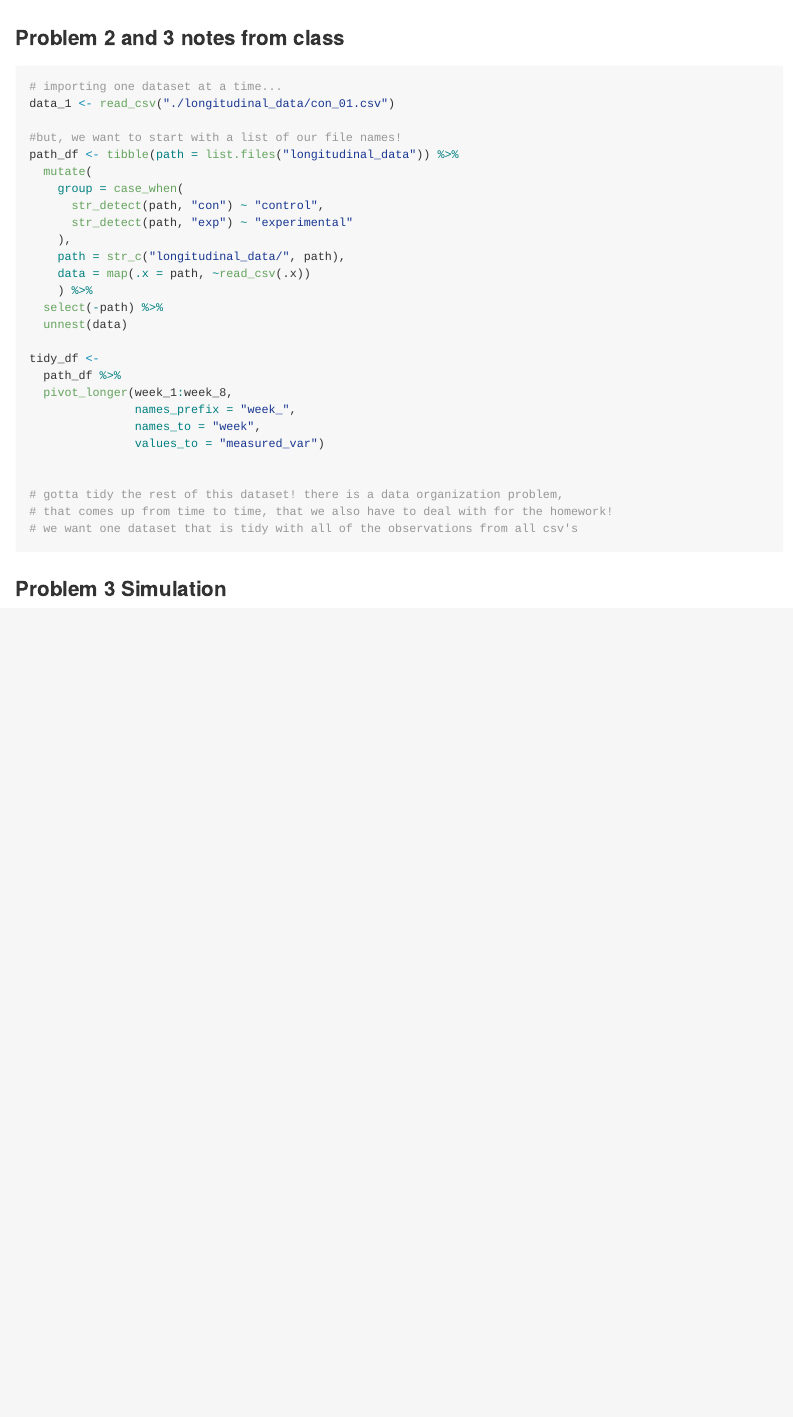
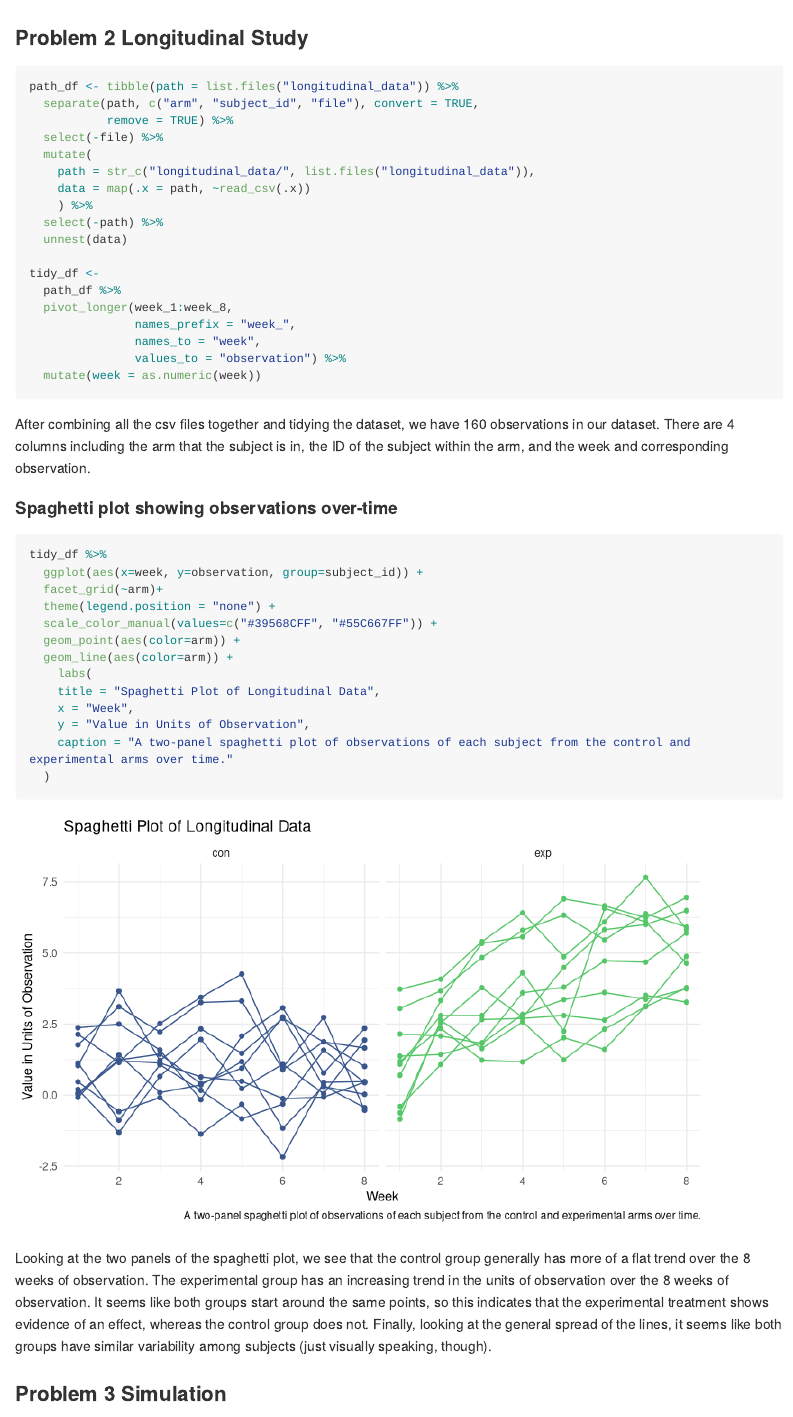
Before and after one commit to sydngg/p8105_hw5_sn2863, an R Markdown document (p8105_hw5_sn2863.Rmd): the page in a window 1100 px wide, from 1610 px down. Rendered offline with R 4.5, knitr and Pandoc, with nearby package versions; some code elsewhere in the file could not run offline; long lines of code are wrapped.

Commit message:
Adding comments to problem 2 after plotting spaghetti plot

````diff
--- a/p8105_hw5_sn2863.Rmd
+++ b/p8105_hw5_sn2863.Rmd
@@ -70,19 +87,14 @@ prop_results %>%
   )
 ```
 
-### Problem 2 and 3 notes from class
+### Problem 2 Longitudinal Study
 ```{r message=FALSE}
-# importing one dataset at a time...
-data_1 <- read_csv("./longitudinal_data/con_01.csv")
-
-#but, we want to start with a list of our file names!
 path_df <- tibble(path = list.files("longitudinal_data")) %>%
+  separate(path, c("arm", "subject_id", "file"), convert = TRUE,
+           remove = TRUE) %>%
+  select(-file) %>%
   mutate(
-    group = case_when(
-      str_detect(path, "con") ~ "control",
-      str_detect(path, "exp") ~ "experimental"
-    ),
-    path = str_c("longitudinal_data/", path),
+    path = str_c("longitudinal_data/", list.files("longitudinal_data")),
     data = map(.x = path, ~read_csv(.x))
     ) %>%
   select(-path) %>%
@@ -93,14 +105,30 @@ tidy_df <-
   pivot_longer(week_1:week_8,
                names_prefix = "week_",
                names_to = "week",
-               values_to = "measured_var")
-
-
-# gotta tidy the rest of this dataset! there is a data organization problem,
-# that comes up from time to time, that we also have to deal with for the homework!
-# we want one dataset that is tidy with all of the observations from all csv's
+               values_to = "observation") %>%
+  mutate(week = as.numeric(week))
 ```
 
+After combining all the csv files together and tidying the dataset, we have `r nrow(tidy_df)` observations in our dataset. There are `r ncol(tidy_df)` columns including the arm that the subject is in, the ID of the subject within the arm, and the week and corresponding observation.
+
+#### Spaghetti plot showing observations over-time
+```{r}
+tidy_df %>%
+  ggplot(aes(x=week, y=observation, group=subject_id)) +
+  facet_grid(~arm)+
+  theme(legend.position = "none") +
+  scale_color_manual(values=c("#39568CFF", "#55C667FF")) +
+  geom_point(aes(color=arm)) +
+  geom_line(aes(color=arm)) +
+    labs(
+    title = "Spaghetti Plot of Longitudinal Data",
+    x = "Week",
+    y = "Value in Units of Observation",
+    caption = "A two-panel spaghetti plot of observations of each subject from the control and experimental arms over time."
+  )
+```
+
+Looking at the two panels of the spaghetti plot, we see that the control group generally has more of a flat trend over the 8 weeks of observation. The experimental group has an increasing trend in the units of observation over the 8 weeks of observation. It seems like both groups start around the same points, so this indicates that the experimental treatment shows evidence of an effect, whereas the control group does not. Finally, looking at the general spread of the lines, it seems like both groups have similar variability among subjects (just visually speaking, though).
 
 
 ### Problem 3 Simulation
````
Also changed, not shown: p8105_hw5_sn2863.md, p8105_hw5_sn2863_files/figure-gfm/unnamed-chunk-3-1.png, p8105_hw5_sn2863_files/figure-gfm/unnamed-chunk-5-1.png (added), p8105_hw5_sn2863.Rmd (17 more changed lines).
